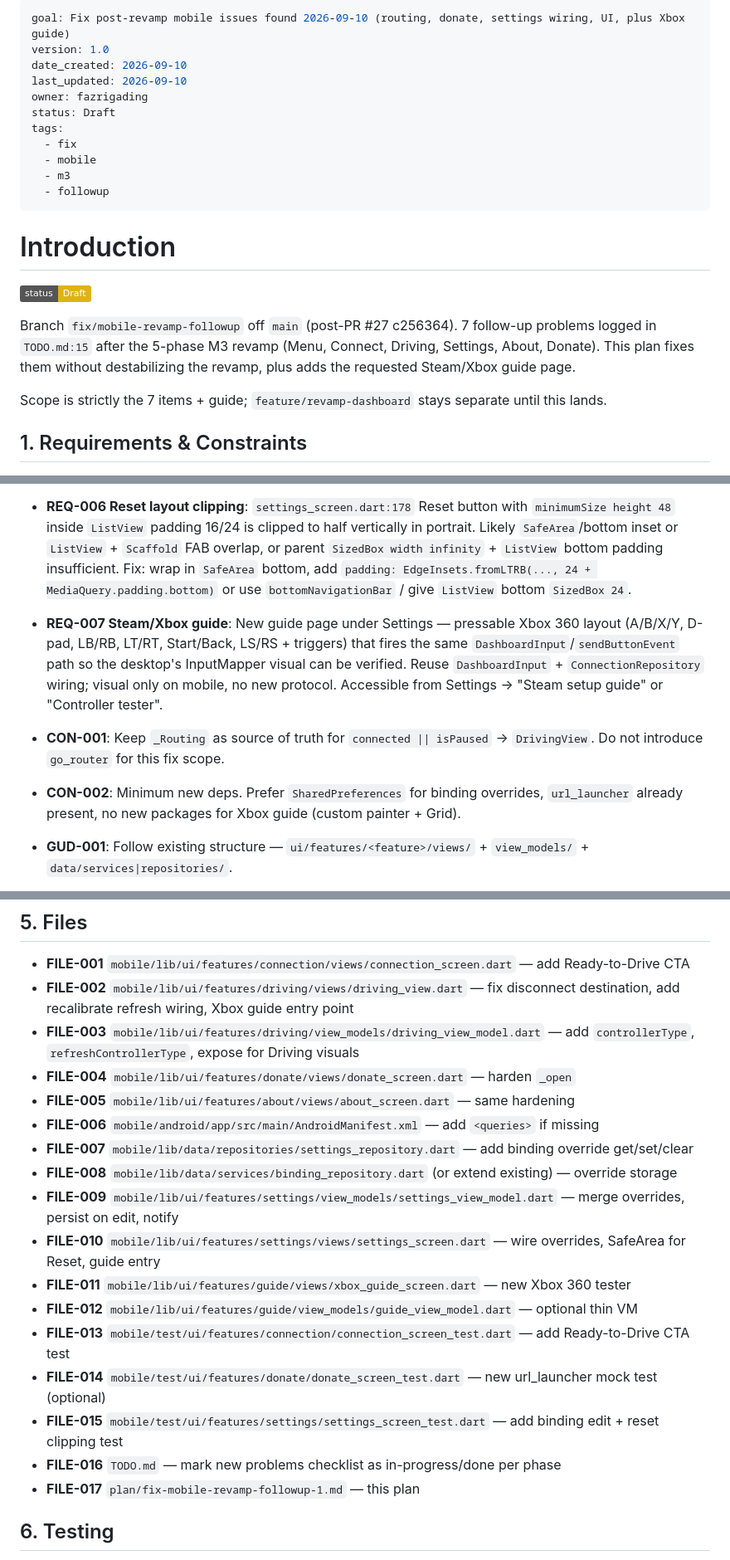
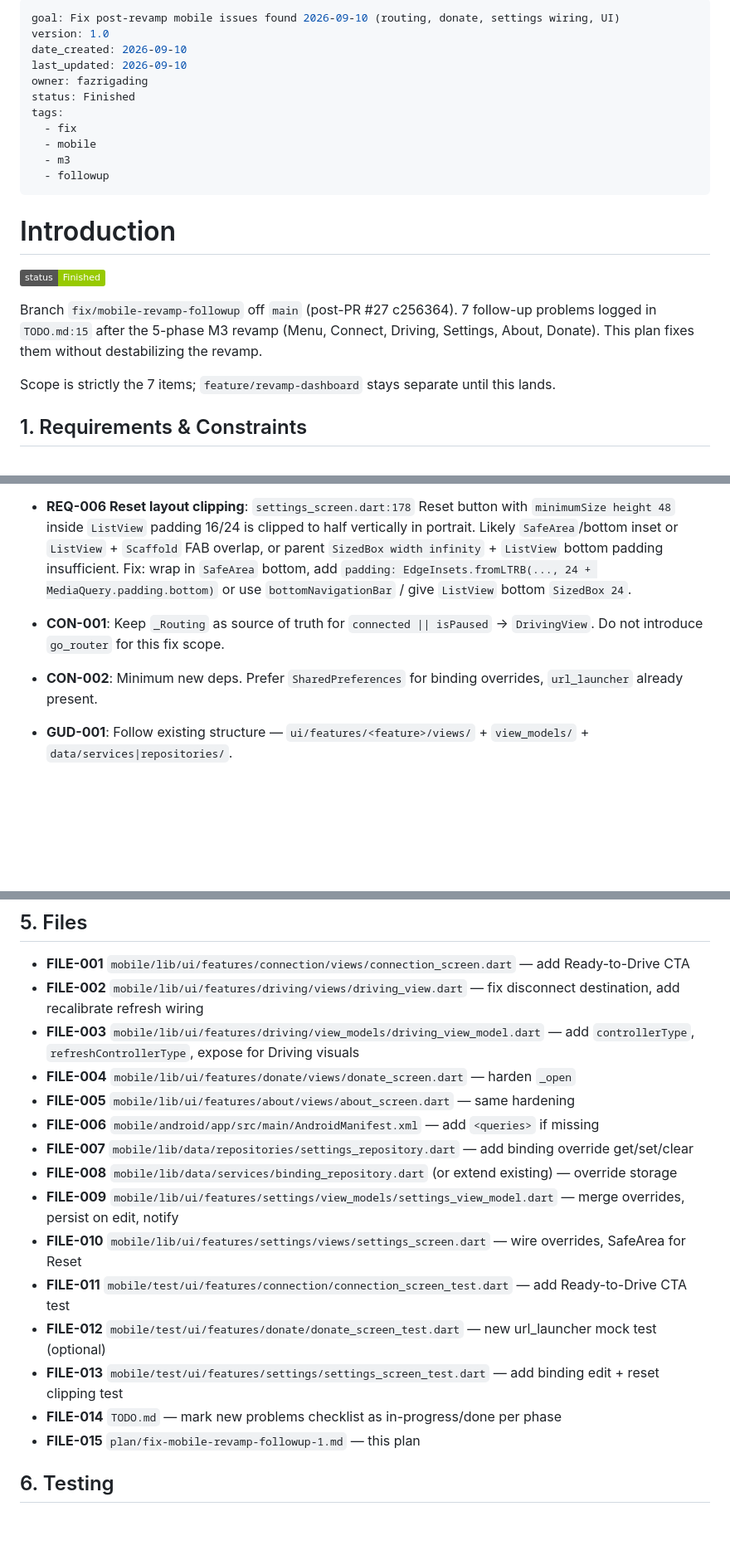
Before and after one commit to fazrigading/WheelDeck, a Markdown page: plan/fix-mobile-revamp-followup-1.md, 3 parts joined by grey strips. Shown at 83% size. Rendered like a GitHub page; badges without logos; blank space fills up the shorter version.

Commit message:
chore(mobile): update follow-up plan status to Finished and remove Xbox guide

```diff
--- a/plan/fix-mobile-revamp-followup-1.md
+++ b/plan/fix-mobile-revamp-followup-1.md
@@ -1,10 +1,10 @@
 ---
-goal: Fix post-revamp mobile issues found 2026-09-10 (routing, donate, settings wiring, UI, plus Xbox guide)
+goal: Fix post-revamp mobile issues found 2026-09-10 (routing, donate, settings wiring, UI)
 version: 1.0
 date_created: 2026-09-10
 last_updated: 2026-09-10
 owner: fazrigading
-status: Draft
+status: Finished
 tags:
   - fix
   - mobile
@@ -14,11 +14,11 @@ tags:
 
 # Introduction
 
-![Status: Draft](https://img.shields.io/badge/status-Draft-yellow)
+![Status: Finished](https://img.shields.io/badge/status-Finished-green)
 
-Branch `fix/mobile-revamp-followup` off `main` (post-PR #27 c256364). 7 follow-up problems logged in `TODO.md:15` after the 5-phase M3 revamp (Menu, Connect, Driving, Settings, About, Donate). This plan fixes them without destabilizing the revamp, plus adds the requested Steam/Xbox guide page.
+Branch `fix/mobile-revamp-followup` off `main` (post-PR #27 c256364). 7 follow-up problems logged in `TODO.md:15` after the 5-phase M3 revamp (Menu, Connect, Driving, Settings, About, Donate). This plan fixes them without destabilizing the revamp.
 
-Scope is strictly the 7 items + guide; `feature/revamp-dashboard` stays separate until this lands.
+Scope is strictly the 7 items; `feature/revamp-dashboard` stays separate until this lands.
 
 ## 1. Requirements & Constraints
 
@@ -28,10 +28,9 @@ Scope is strictly the 7 items + guide; `feature/revamp-dashboard` stays separate
 - **REQ-004 Controller Type / Pedal Layout wiring**: `SettingsViewModel` persists `ControllerType`/`PedalLayout` via `SettingsRepository`, `DrivingViewModel` loads `pedalLayout` in `init` but never refreshes after Settings and `ControllerType` is never consumed. Must make Driving react: reload layout on Settings pop, and apply `ControllerType` to hide/show `PedalPanel`/`DashboardPanel` or wheel per spec.
 - **REQ-005 Button bindings edit**: Currently `_editBinding` in `settings_screen.dart:217` shows SnackBar with "(preset; custom save in future)" and never persists. Requirement: edits must change the shown chip. Minimal is to persist per-control override via `SharedPreferences` (e.g. `wheeldeck.binding.<control>.<mapping>`) and have `GamePreset` resolution prefer override; full map persistence deferred.
 - **REQ-006 Reset layout clipping**: `settings_screen.dart:178` Reset button with `minimumSize height 48` inside `ListView` padding 16/24 is clipped to half vertically in portrait. Likely `SafeArea`/bottom inset or `ListView` + `Scaffold` FAB overlap, or parent `SizedBox width infinity` + `ListView` bottom padding insufficient. Fix: wrap in `SafeArea` bottom, add `padding: EdgeInsets.fromLTRB(..., 24 + MediaQuery.padding.bottom)` or use `bottomNavigationBar` / give `ListView` bottom `SizedBox 24`.
-- **REQ-007 Steam/Xbox guide**: New guide page under Settings — pressable Xbox 360 layout (A/B/X/Y, D-pad, LB/RB, LT/RT, Start/Back, LS/RS + triggers) that fires the same `DashboardInput`/`sendButtonEvent` path so the desktop's InputMapper visual can be verified. Reuse `DashboardInput` + `ConnectionRepository` wiring; visual only on mobile, no new protocol. Accessible from Settings → "Steam setup guide" or "Controller tester".
 
 - **CON-001**: Keep `_Routing` as source of truth for `connected || isPaused` → `DrivingView`. Do not introduce `go_router` for this fix scope.
-- **CON-002**: Minimum new deps. Prefer `SharedPreferences` for binding overrides, `url_launcher` already present, no new packages for Xbox guide (custom painter + Grid).
+- **CON-002**: Minimum new deps. Prefer `SharedPreferences` for binding overrides, `url_launcher` already present.
 - **GUD-001**: Follow existing structure — `ui/features/<feature>/views/` + `view_models/` + `data/services|repositories/`.
 - **PAT-001**: Settings persistence via `SettingsRepository` already handles `InputMapping`; extend same pattern for bindings.
 
@@ -85,7 +74,7 @@ Scope is strictly the 7 items + guide; `feature/revamp-dashboard` stays separate
 ## 5. Files
 
 - **FILE-001** `mobile/lib/ui/features/connection/views/connection_screen.dart` — add Ready-to-Drive CTA
-- **FILE-002** `mobile/lib/ui/features/driving/views/driving_view.dart` — fix disconnect destination, add recalibrate refresh wiring, Xbox guide entry point
+- **FILE-002** `mobile/lib/ui/features/driving/views/driving_view.dart` — fix disconnect destination, add recalibrate refresh wiring
 - **FILE-003** `mobile/lib/ui/features/driving/view_models/driving_view_model.dart` — add `controllerType`, `refreshControllerType`, expose for Driving visuals
 - **FILE-004** `mobile/lib/ui/features/donate/views/donate_screen.dart` — harden `_open`
 - **FILE-005** `mobile/lib/ui/features/about/views/about_screen.dart` — same hardening
@@ -93,14 +82,12 @@ Scope is strictly the 7 items + guide; `feature/revamp-dashboard` stays separate
 - **FILE-007** `mobile/lib/data/repositories/settings_repository.dart` — add binding override get/set/clear
 - **FILE-008** `mobile/lib/data/services/binding_repository.dart` (or extend existing) — override storage
 - **FILE-009** `mobile/lib/ui/features/settings/view_models/settings_view_model.dart` — merge overrides, persist on edit, notify
-- **FILE-010** `mobile/lib/ui/features/settings/views/settings_screen.dart` — wire overrides, SafeArea for Reset, guide entry
-- **FILE-011** `mobile/lib/ui/features/guide/views/xbox_guide_screen.dart` — new Xbox 360 tester
-- **FILE-012** `mobile/lib/ui/features/guide/view_models/guide_view_model.dart` — optional thin VM
-- **FILE-013** `mobile/test/ui/features/connection/connection_screen_test.dart` — add Ready-to-Drive CTA test
-- **FILE-014** `mobile/test/ui/features/donate/donate_screen_test.dart` — new url_launcher mock test (optional)
-- **FILE-015** `mobile/test/ui/features/settings/settings_screen_test.dart` — add binding edit + reset clipping test
-- **FILE-016** `TODO.md` — mark new problems checklist as in-progress/done per phase
-- **FILE-017** `plan/fix-mobile-revamp-followup-1.md` — this plan
+- **FILE-010** `mobile/lib/ui/features/settings/views/settings_screen.dart` — wire overrides, SafeArea for Reset
+- **FILE-011** `mobile/test/ui/features/connection/connection_screen_test.dart` — add Ready-to-Drive CTA test
+- **FILE-012** `mobile/test/ui/features/donate/donate_screen_test.dart` — new url_launcher mock test (optional)
+- **FILE-013** `mobile/test/ui/features/settings/settings_screen_test.dart` — add binding edit + reset clipping test
+- **FILE-014** `TODO.md` — mark new problems checklist as in-progress/done per phase
+- **FILE-015** `plan/fix-mobile-revamp-followup-1.md` — this plan
 
 ## 6. Testing
 
```
Also changed, not shown: other parts of plan/fix-mobile-revamp-followup-1.md (+10 -24 lines).
